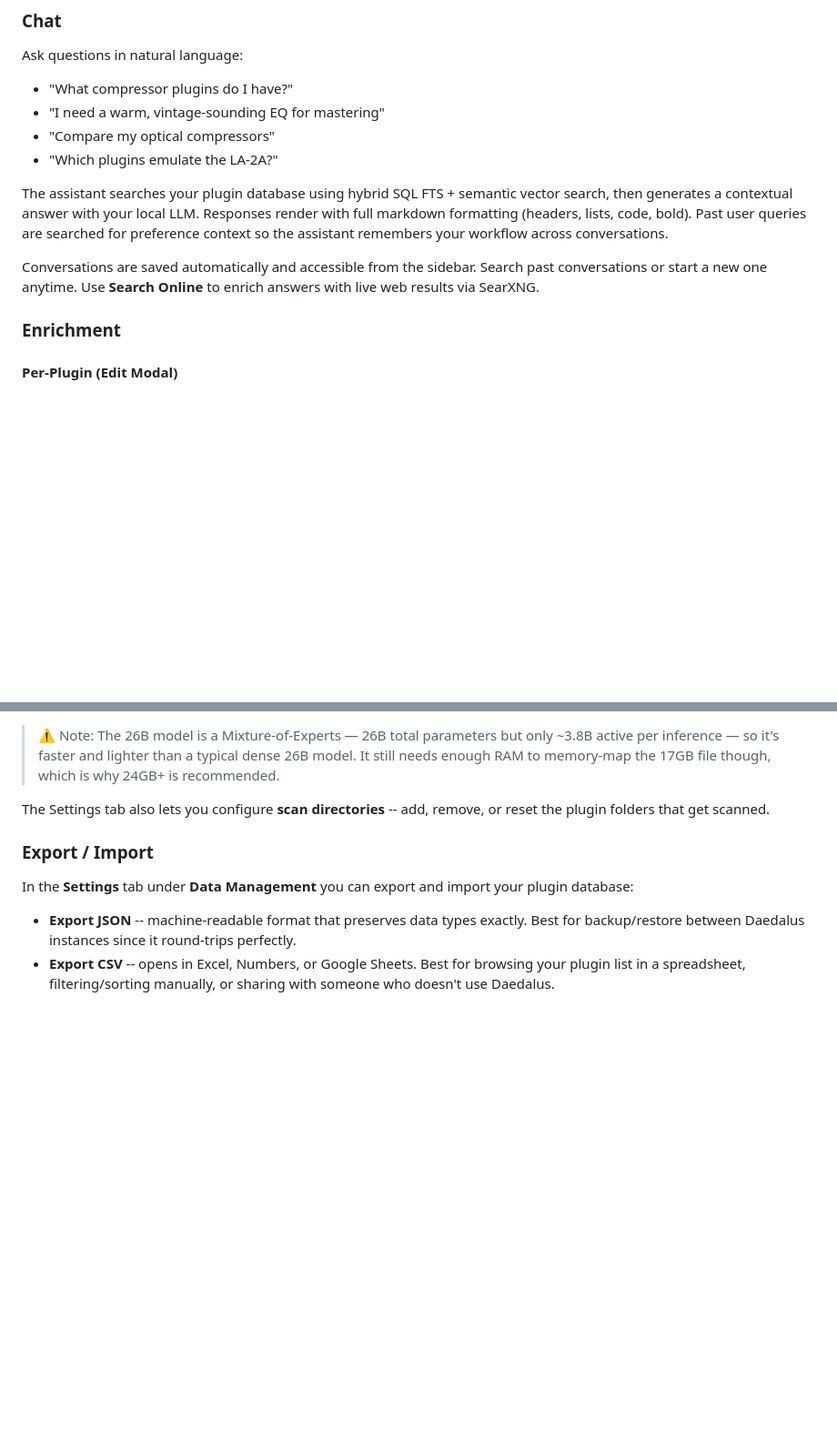
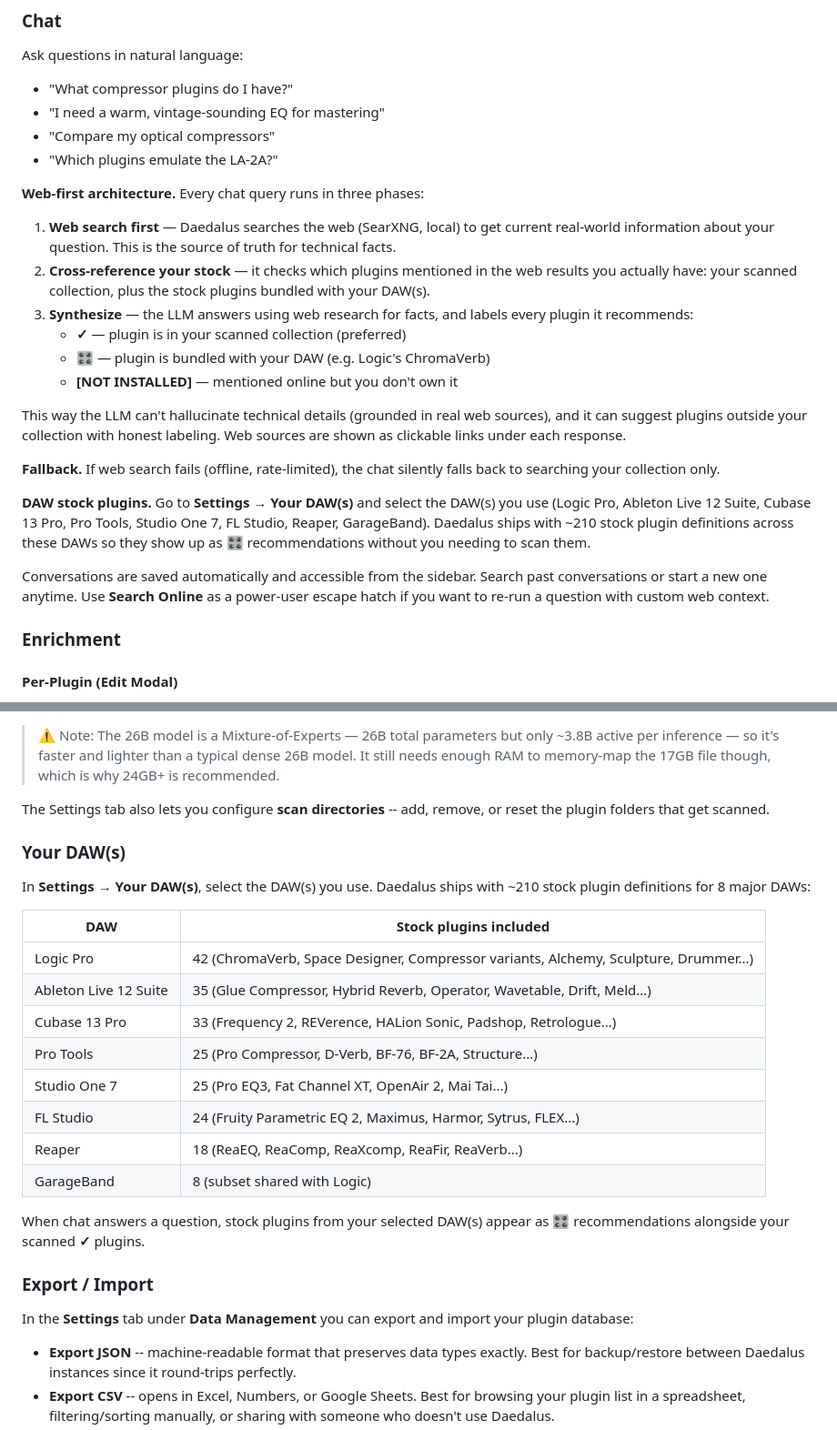
Before and after one commit to Mando-369/Daedalus-Plugin-Assistant, a Markdown page: README.md, 2 parts joined by grey strips. Shown at 91% size. Drawn GitHub-style; blank space fills up the shorter version.

Commit message:
Document web-first chat architecture and DAW stock plugins in README
Co-Authored-By: Claude Opus 4.6 (1M context) <noreply@anthropic.com>

```diff
--- a/README.md
+++ b/README.md
@@ -102,9 +103,22 @@ Ask questions in natural language:
 - "Compare my optical compressors"
 - "Which plugins emulate the LA-2A?"
 
-The assistant searches your plugin database using hybrid SQL FTS + semantic vector search, then generates a contextual answer with your local LLM. Responses render with full markdown formatting (headers, lists, code, bold). Past user queries are searched for preference context so the assistant remembers your workflow across conversations.
+**Web-first architecture.** Every chat query runs in three phases:
 
-Conversations are saved automatically and accessible from the sidebar. Search past conversations or start a new one anytime. Use **Search Online** to enrich answers with live web results via SearXNG.
+1. **Web search first** — Daedalus searches the web (SearXNG, local) to get current real-world information about your question. This is the source of truth for technical facts.
+2. **Cross-reference your stock** — it checks which plugins mentioned in the web results you actually have: your scanned collection, plus the stock plugins bundled with your DAW(s).
+3. **Synthesize** — the LLM answers using web research for facts, and labels every plugin it recommends:
+   - **✓** — plugin is in your scanned collection (preferred)
+   - **🎛️** — plugin is bundled with your DAW (e.g. Logic's ChromaVerb)
+   - **[NOT INSTALLED]** — mentioned online but you don't own it
+
+This way the LLM can't hallucinate technical details (grounded in real web sources), and it can suggest plugins outside your collection with honest labeling. Web sources are shown as clickable links under each response.
+
+**Fallback.** If web search fails (offline, rate-limited), the chat silently falls back to searching your collection only.
+
+**DAW stock plugins.** Go to **Settings → Your DAW(s)** and select the DAW(s) you use (Logic Pro, Ableton Live 12 Suite, Cubase 13 Pro, Pro Tools, Studio One 7, FL Studio, Reaper, GarageBand). Daedalus ships with ~210 stock plugin definitions across these DAWs so they show up as 🎛️ recommendations without you needing to scan them.
+
+Conversations are saved automatically and accessible from the sidebar. Search past conversations or start a new one anytime. Use **Search Online** as a power-user escape hatch if you want to re-run a question with custom web context.
 
 ### Enrichment
 
@@ -164,6 +178,23 @@ Change the model via the **Settings** tab in the UI, or edit `OLLAMA_MODEL` in `
 > ⚠️ Note: The 26B model is a Mixture-of-Experts — 26B total parameters but only ~3.8B active per inference — so it's faster and lighter than a typical dense 26B model. It still needs enough RAM to memory-map the 17GB file though, which is why 24GB+ is recommended.
 
 The Settings tab also lets you configure **scan directories** -- add, remove, or reset the plugin folders that get scanned.
+
+### Your DAW(s)
+
+In **Settings → Your DAW(s)**, select the DAW(s) you use. Daedalus ships with ~210 stock plugin definitions for 8 major DAWs:
+
+| DAW | Stock plugins included |
+|-----|-----------------------|
+| Logic Pro | 42 (ChromaVerb, Space Designer, Compressor variants, Alchemy, Sculpture, Drummer...) |
+| Ableton Live 12 Suite | 35 (Glue Compressor, Hybrid Reverb, Operator, Wavetable, Drift, Meld...) |
+| Cubase 13 Pro | 33 (Frequency 2, REVerence, HALion Sonic, Padshop, Retrologue...) |
+| Pro Tools | 25 (Pro Compressor, D-Verb, BF-76, BF-2A, Structure...) |
+| Studio One 7 | 25 (Pro EQ3, Fat Channel XT, OpenAir 2, Mai Tai...) |
+| FL Studio | 24 (Fruity Parametric EQ 2, Maximus, Harmor, Sytrus, FLEX...) |
+| Reaper | 18 (ReaEQ, ReaComp, ReaXcomp, ReaFir, ReaVerb...) |
+| GarageBand | 8 (subset shared with Logic) |
+
+When chat answers a question, stock plugins from your selected DAW(s) appear as **🎛️** recommendations alongside your scanned **✓** plugins.
 
 ### Export / Import
 
```
Also changed, not shown: other parts of README.md (+3 -2 lines).
